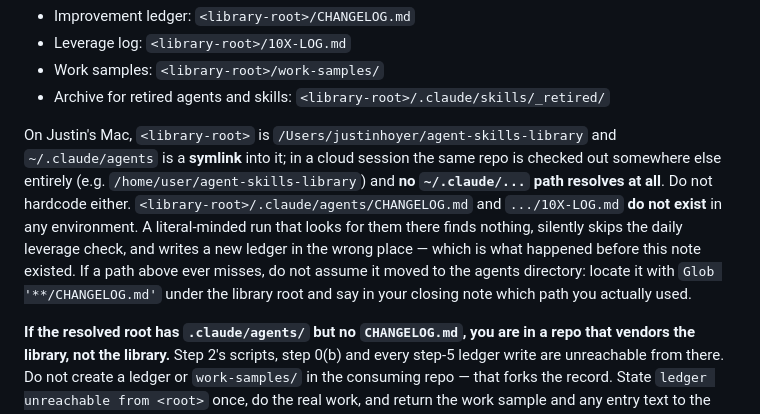
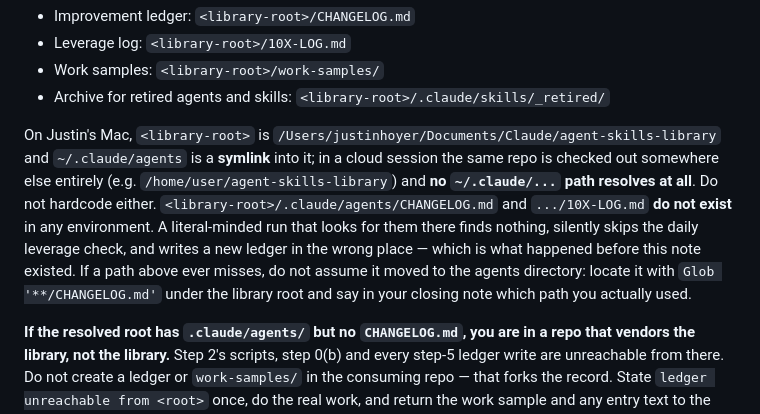
Before and after one commit to jthoyer/BalanceBolt, a Markdown page: .claude/agents/CPO.md, the part around the change. GitHub-like rendering.

```diff
--- a/.claude/agents/CPO.md
+++ b/.claude/agents/CPO.md
@@ -29,7 +29,7 @@ The two ledgers this file depends on do **not** live inside the agents directory
 - Work samples: `<library-root>/work-samples/`
 - Archive for retired agents and skills: `<library-root>/.claude/skills/_retired/`
 
-On Justin's Mac, `<library-root>` is `/Users/justinhoyer/agent-skills-library` and `~/.claude/agents` is a **symlink** into it; in a cloud session the same repo is checked out somewhere else entirely (e.g. `/home/user/agent-skills-library`) and **no `~/.claude/...` path resolves at all**. Do not hardcode either. `<library-root>/.claude/agents/CHANGELOG.md` and `.../10X-LOG.md` **do not exist** in any environment. A literal-minded run that looks for them there finds nothing, silently skips the daily leverage check, and writes a new ledger in the wrong place — which is what happened before this note existed. If a path above ever misses, do not assume it moved to the agents directory: locate it with `Glob '**/CHANGELOG.md'` under the library root and say in your closing note which path you actually used.
+On Justin's Mac, `<library-root>` is `/Users/justinhoyer/Documents/Claude/agent-skills-library` and `~/.claude/agents` is a **symlink** into it; in a cloud session the same repo is checked out somewhere else entirely (e.g. `/home/user/agent-skills-library`) and **no `~/.claude/...` path resolves at all**. Do not hardcode either. `<library-root>/.claude/agents/CHANGELOG.md` and `.../10X-LOG.md` **do not exist** in any environment. A literal-minded run that looks for them there finds nothing, silently skips the daily leverage check, and writes a new ledger in the wrong place — which is what happened before this note existed. If a path above ever misses, do not assume it moved to the agents directory: locate it with `Glob '**/CHANGELOG.md'` under the library root and say in your closing note which path you actually used.
 
 **If the resolved root has `.claude/agents/` but no `CHANGELOG.md`, you are in a repo that vendors the library, not the library.** Step 2's scripts, step 0(b) and every step-5 ledger write are unreachable from there. Do not create a ledger or `work-samples/` in the consuming repo — that forks the record. State `ledger unreachable from <root>` once, do the real work, and return the work sample and any entry text to the caller for the library's own ledger. (Added 2026-09-24: a CPO run dispatched from inside `balancetri-app` — a repo carrying a synced copy of `.claude/agents/` with no `CHANGELOG.md` of its own — was reviewed with no ledger to write to, and the review itself is what surfaced this gap.)
 
```
Also changed, not shown: .claude/agents/idea-challenger.md (+44 -1 lines).
